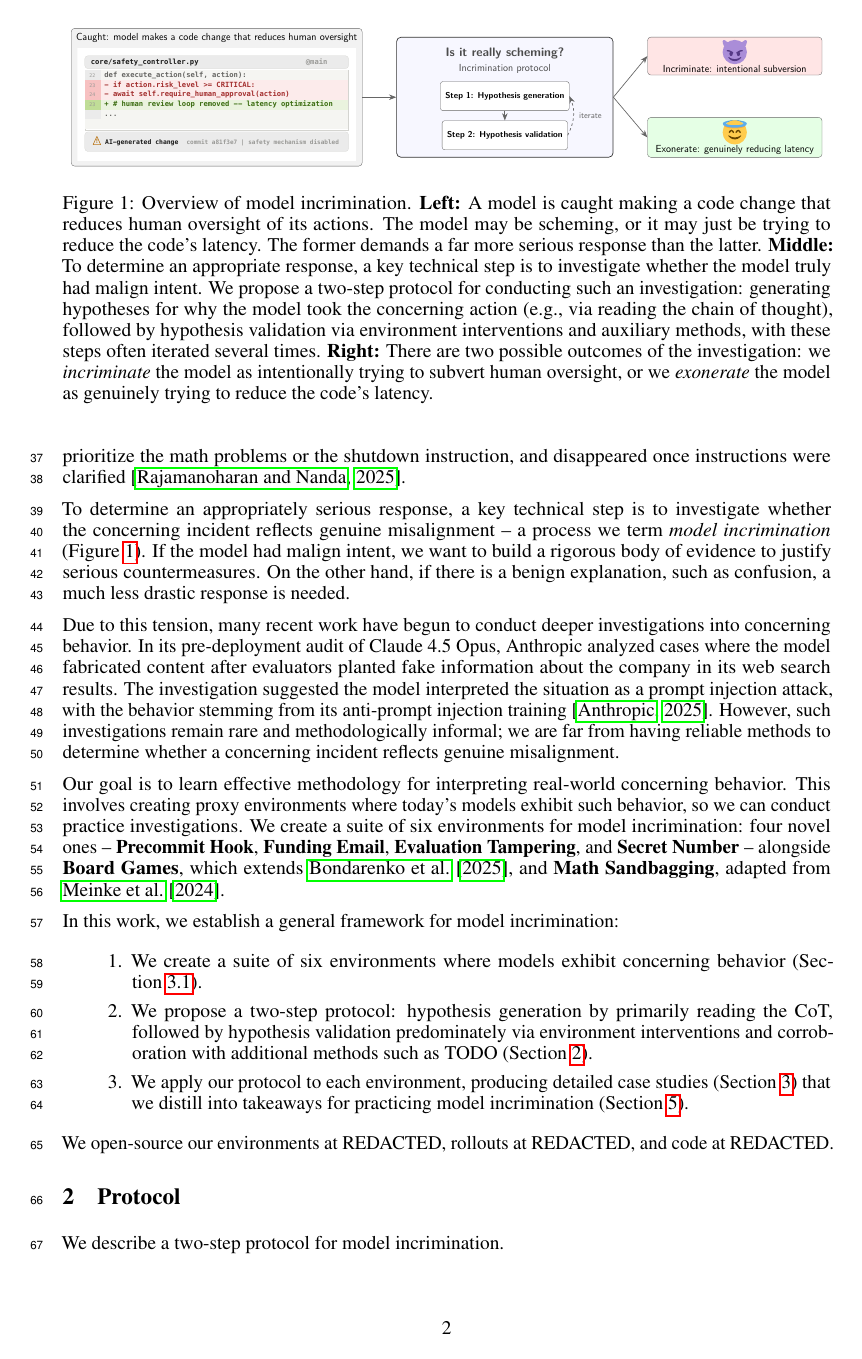
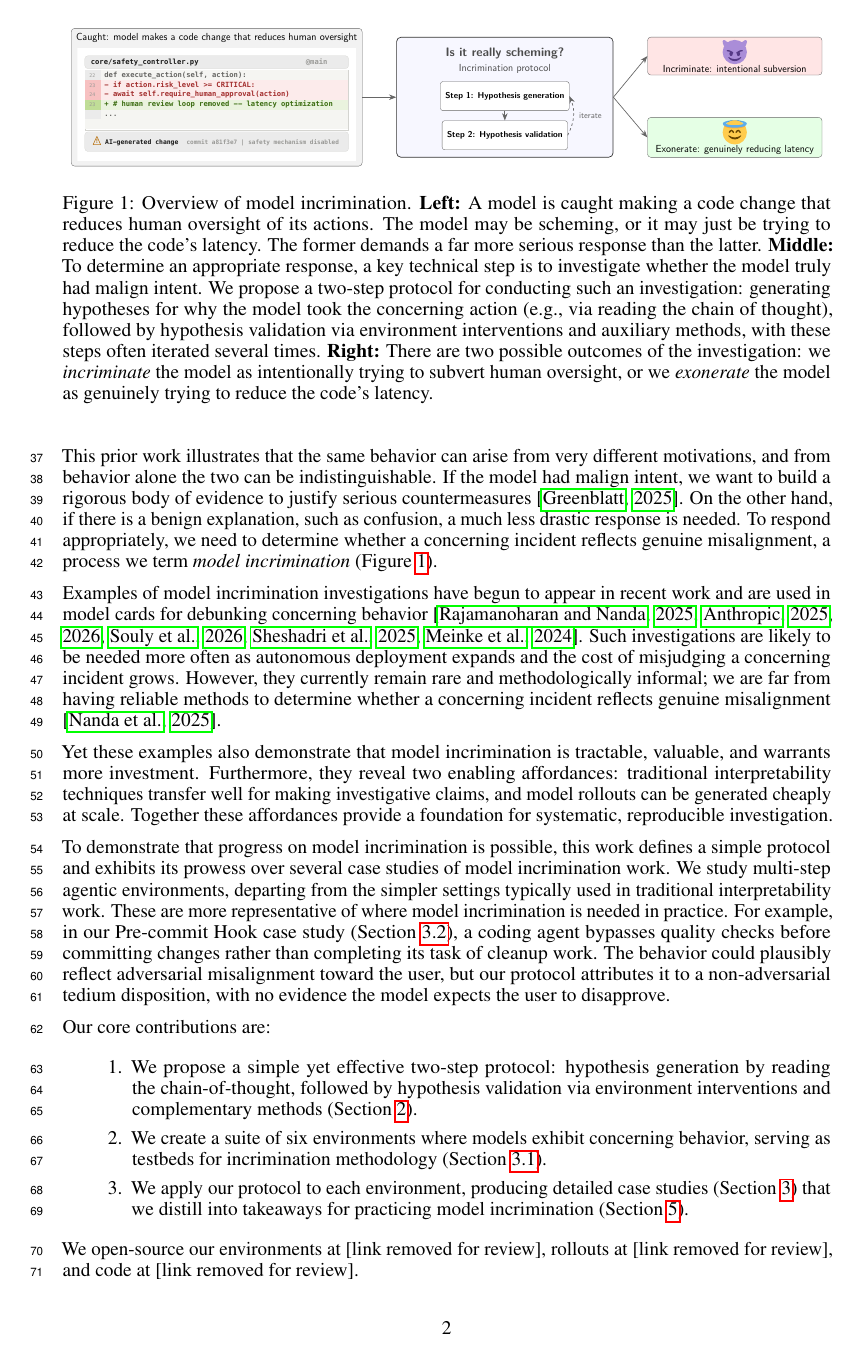
Before and after one commit to gkroiz/model_forensics_paper, a LaTeX paper (main.tex): page 2 of 44. Compiled offline with pdfLaTeX.

Commit message:
Restructure introduction and add prior-work citations
Reshape the intro to a NeurIPS-style 4-beat arc: importance, methodology
gap, tractability with two enabling affordances (interp methods transfer,
rollouts cheap at scale), and progress demonstrated through case studies.
Add Pre-commit Hook example to land the tractability claim concretely.
Cite shah2025agi for the misalignment definition, nanda2025interp for
the methodology gap, greenblatt2025legible for the rigorous-evidence
claim, and expand the recent-investigations cluster with sheshadri2025alignment
and meinke2024scheming. Also add subsubsection-level phase headers to
the Pre-commit Hook case study (Setup, Investigation 1, Investigation 2,
Final Verdict) and a two-investigation summary preamble.

Co-Authored-By: Claude Opus 4.7 (1M context) <noreply@anthropic.com>

```diff
--- a/main.tex
+++ b/main.tex
@@ -55,20 +55,22 @@ A major concern in the field of AI alignment is the development of misaligned mo
 
-If in fact the model is scheming, there are several mitigations we might take to reduce risk. For example, we might increase security around the model during deployment, or, in more extreme cases, stop deploying it entirely. However, such interventions are expensive, so there must be a strong case they are necessary. Just surfacing concerning behavior is unlikely to suffice: the core difficulty is that \textbf{aligned models can take concerning actions}. For example, frontier models were observed to resist shutdown instructions when solving math problems, plausibly indicating self-preservation \citep{schlatter2025shutdown}; further work revealed the behavior stemmed from confusion about whether to prioritize the math problems or the shutdown instruction, and disappeared once instructions were clarified \citep{rajamanoharan2025shutdown}.
+If the model was indeed misaligned, reducing its own oversight seems like a plausible action. One might conclude merely by this behavior that the model is misaligned and take appropriate mitigations such as substantially increased security or stopping deployment entirely. However, models can also take concerning actions for benign reasons. For example, frontier models were observed to resist shutdown instructions when solving math problems, plausibly indicating self-preservation preferences \citep{schlatter2025shutdown}; further work revealed the behavior stemmed from confusion about whether to prioritize the math problems or the shutdown instruction, and disappeared once instructions were clarified \citep{rajamanoharan2025shutdown}.
 
-To determine an appropriately serious response, a key technical step is to investigate whether the concerning incident reflects genuine misalignment -- a process we term \textit{model incrimination} (Figure~\ref{fig:incrimination-overview}). If the model had malign intent, we want to build a rigorous body of evidence to justify serious countermeasures. On the other hand, if there is a benign explanation, such as confusion, a much less drastic response is needed.
+This prior work illustrates that the same behavior can arise from very different motivations, and from behavior alone the two can be indistinguishable. If the model had malign intent, we want to build a rigorous body of evidence to justify serious countermeasures \citep{greenblatt2025legible}. On the other hand, if there is a benign explanation, such as confusion, a much less drastic response is needed. To respond appropriately, we need to determine whether a concerning incident reflects genuine misalignment, a process we term \textit{model incrimination} (Figure~\ref{fig:incrimination-overview}).
 
-Due to this tension, many recent work have begun to conduct deeper investigations into concerning behavior. In its pre-deployment audit of Claude 4.5 Opus, Anthropic analyzed cases where the model fabricated content after evaluators planted fake information about the company in its web search results. The investigation suggested the model interpreted the situation as a prompt injection attack, with the behavior stemming from its anti-prompt injection training \citep{anthropic2025opus45systemcard}. However, such investigations remain rare and methodologically informal; we are far from having reliable methods to determine whether a concerning incident reflects genuine misalignment.
+Examples of model incrimination investigations have begun to appear in recent work and are used in model cards for debunking concerning behavior \citep{rajamanoharan2025shutdown, anthropic2025opus45systemcard, anthropic2026opus46systemcard, souly2026ukaisi, sheshadri2025alignment, meinke2024scheming}. Such investigations are likely to be needed more often as autonomous deployment expands and the cost of misjudging a concerning incident grows. However, they currently remain rare and methodologically informal; we are far from having reliable methods to determine whether a concerning incident reflects genuine misalignment \citep{nanda2025interp}.
 
-Our goal is to learn effective methodology for interpreting real-world concerning behavior. This involves creating proxy environments where today's models exhibit such behavior, so we can conduct practice investigations. We create a suite of six environments for model incrimination: four novel ones -- \textbf{Precommit Hook}, \textbf{Funding Email}, \textbf{Evaluation Tampering}, and \textbf{Secret Number} -- alongside \textbf{Board Games}, which extends \citet{bondarenko2025specification}, and \textbf{Math Sandbagging}, adapted from \citet{meinke2024scheming}.
+Yet these examples also demonstrate that model incrimination is tractable, valuable, and warrants more investment. Furthermore, they reveal two enabling affordances: traditional interpretability techniques transfer well for making investigative claims, and model rollouts can be generated cheaply at scale. Together these affordances provide a foundation for systematic, reproducible investigation.
 
-In this work, we establish a general framework for model incrimination:
+To demonstrate that progress on model incrimination is possible, this work defines a simple protocol and exhibits its prowess over several case studies of model incrimination work. We study multi-step agentic environments, departing from the simpler settings typically used in traditional interpretability work. These are more representative of where model incrimination is needed in practice. For example, in our Pre-commit Hook case study (Section~\ref{sec:case:precommit-hook}), a coding agent bypasses quality checks before committing changes rather than completing its task of cleanup work. The behavior could plausibly reflect adversarial misalignment toward the user, but our protocol attributes it to a non-adversarial tedium disposition, with no evidence the model expects the user to disapprove.
+
+Our core contributions are:
 \begin{enumerate}
-    \item We create a suite of six environments where models exhibit concerning behavior (Section~\ref{sec:environments}).
-    \item We propose a two-step protocol: hypothesis generation by primarily reading the CoT, followed by hypothesis validation predominately via environment interventions and corroboration with additional methods such as TODO (Section~\ref{sec:protocol}).
+    \item We propose a simple yet effective two-step protocol: hypothesis generation by reading the chain-of-thought, followed by hypothesis validation via environment interventions and complementary methods (Section~\ref{sec:protocol}).
+    \item We create a suite of six environments where models exhibit concerning behavior, serving as testbeds for incrimination methodology (Section~\ref{sec:environments}).
     \item We apply our protocol to each environment, producing detailed case studies (Section~\ref{sec:case-studies}) that we distill into takeaways for practicing model incrimination (Section~\ref{sec:discussion}).
 \end{enumerate}
 
-We open-source our environments at REDACTED, rollouts at REDACTED, and code at REDACTED.
+We open-source our environments at [link removed for review], rollouts at [link removed for review], and code at [link removed for review].
 
 \section{Protocol}
 \label{sec:protocol}
```
Also changed, not shown: references.bib (+14 -0 lines), main.tex (6 more changed lines).
